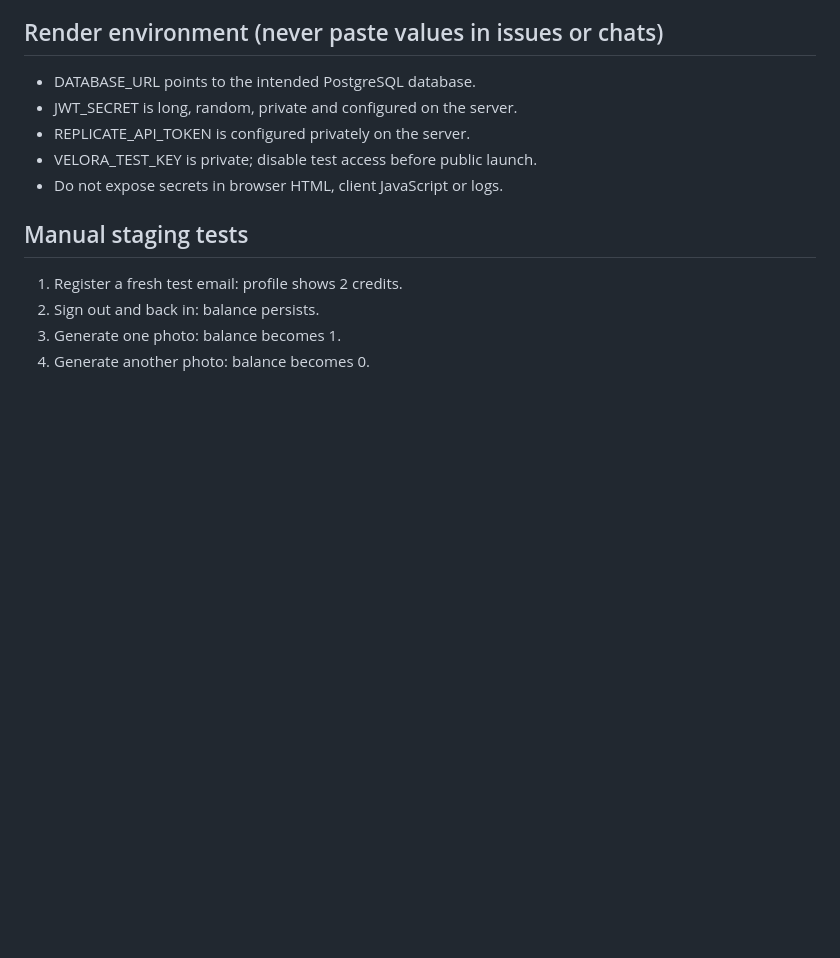
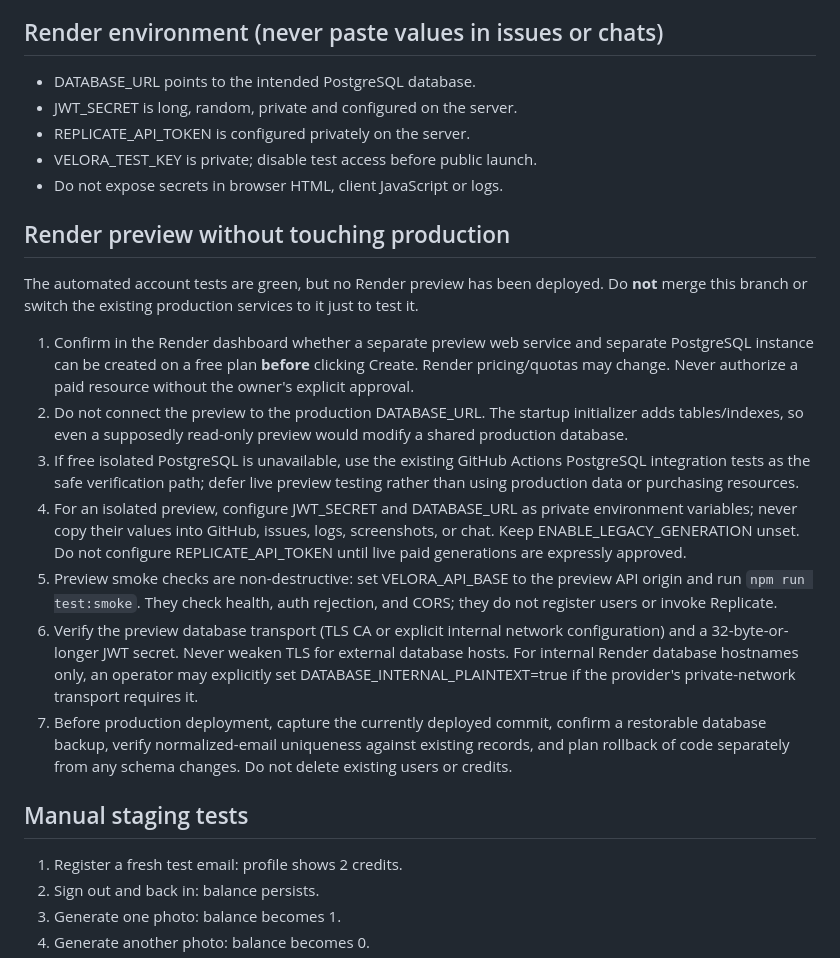
Before and after one commit to veloraphoto2026/velora-ai, a Markdown page: PRE_RELEASE_CHECKLIST.md, the part around the change. Rendered like a GitHub page; blank space fills up the shorter version.

Commit message:
Document safe no-cost Render preview and production rollback gates

```diff
--- a/PRE_RELEASE_CHECKLIST.md
+++ b/PRE_RELEASE_CHECKLIST.md
@@ -8,6 +8,39 @@ This branch is **not production-ready**. Do not merge until these checks pass.
 - REPLICATE_API_TOKEN is configured privately on the server.
 - VELORA_TEST_KEY is private; disable test access before public launch.
 - Do not expose secrets in browser HTML, client JavaScript or logs.
+
+## Render preview without touching production
+
+The automated account tests are green, but no Render preview has been deployed.
+Do **not** merge this branch or switch the existing production services to it
+just to test it.
+
+1. Confirm in the Render dashboard whether a separate preview web service and
+   separate PostgreSQL instance can be created on a free plan **before**
+   clicking Create. Render pricing/quotas may change. Never authorize a paid
+   resource without the owner's explicit approval.
+2. Do not connect the preview to the production DATABASE_URL. The startup
+   initializer adds tables/indexes, so even a supposedly read-only preview
+   would modify a shared production database.
+3. If free isolated PostgreSQL is unavailable, use the existing GitHub Actions
+   PostgreSQL integration tests as the safe verification path; defer live
+   preview testing rather than using production data or purchasing resources.
+4. For an isolated preview, configure JWT_SECRET and DATABASE_URL as private
+   environment variables; never copy their values into GitHub, issues, logs,
+   screenshots, or chat. Keep ENABLE_LEGACY_GENERATION unset. Do not configure
+   REPLICATE_API_TOKEN until live paid generations are expressly approved.
+5. Preview smoke checks are non-destructive: set VELORA_API_BASE to the preview
+   API origin and run `npm run test:smoke`. They check health, auth rejection,
+   and CORS; they do not register users or invoke Replicate.
+6. Verify the preview database transport (TLS CA or explicit internal network
+   configuration) and a 32-byte-or-longer JWT secret. Never weaken TLS for
+   external database hosts. For internal Render database hostnames only, an
+   operator may explicitly set DATABASE_INTERNAL_PLAINTEXT=true if the
+   provider's private-network transport requires it.
+7. Before production deployment, capture the currently deployed commit,
+   confirm a restorable database backup, verify normalized-email uniqueness
+   against existing records, and plan rollback of code separately from any
+   schema changes. Do not delete existing users or credits.
 
 ## Manual staging tests
 1. Register a fresh test email: profile shows 2 credits.
```
